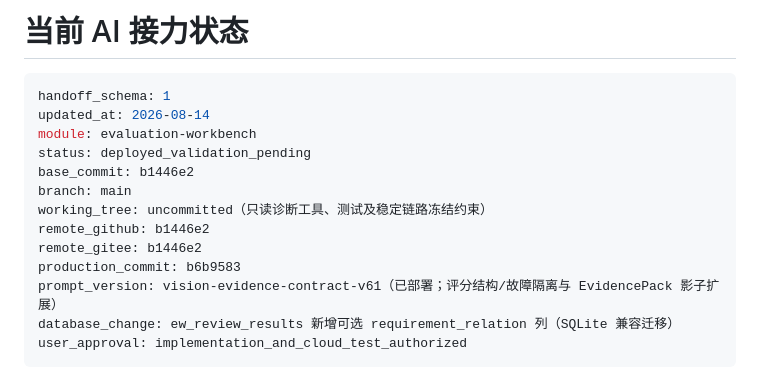
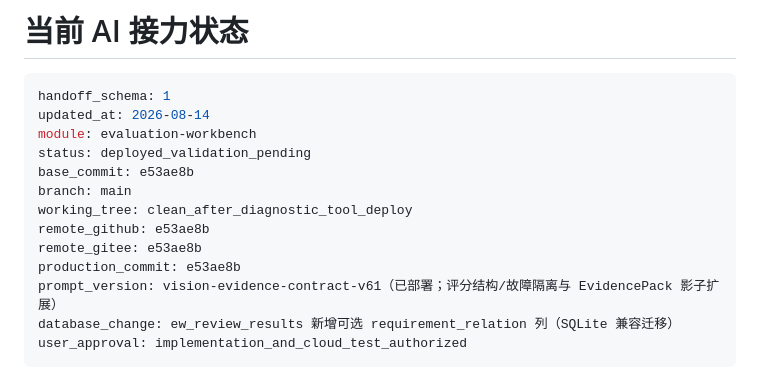
Before and after one commit to abner20953/bidding-data, a Markdown page: docs/ai协作/AI_HANDOFF.md, the part around the change. Drawn GitHub-style.

Commit message:
docs: 记录云端部署 e53ae8b：诊断工具上线、版本一致；更新交接
- 云端 build-info 核验：code=image e53ae8b、deploy_record=e53ae8b、version_consistent=true
- 提示词版本 vision-evidence-contract-v61 不变；无生产代码变更（文档/工具/测试）
- 交接 YAML：base_commit/remote/production_commit 更新为 e53ae8b，working_tree 置干净

```diff
--- a/docs/ai协作/AI_HANDOFF.md
+++ b/docs/ai协作/AI_HANDOFF.md
@@ -5,12 +5,12 @@ handoff_schema: 1
 updated_at: 2026-08-14
 module: evaluation-workbench
 status: deployed_validation_pending
-base_commit: b1446e2
+base_commit: e53ae8b
 branch: main
-working_tree: uncommitted（只读诊断工具、测试及稳定链路冻结约束）
-remote_github: b1446e2
-remote_gitee: b1446e2
-production_commit: b6b9583
+working_tree: clean_after_diagnostic_tool_deploy
+remote_github: e53ae8b
+remote_gitee: e53ae8b
+production_commit: e53ae8b
 prompt_version: vision-evidence-contract-v61（已部署；评分结构/故障隔离与 EvidencePack 影子扩展）
 database_change: ew_review_results 新增可选 requirement_relation 列（SQLite 兼容迁移）
 user_approval: implementation_and_cloud_test_authorized
```
